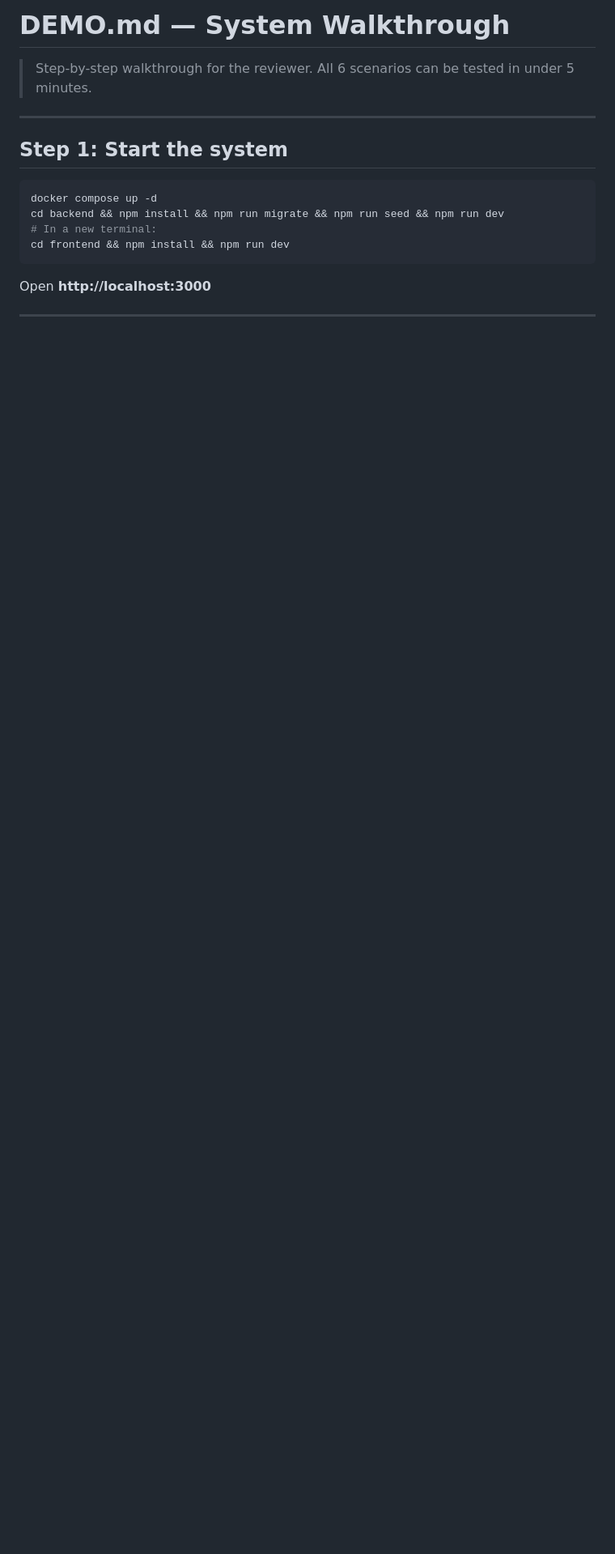
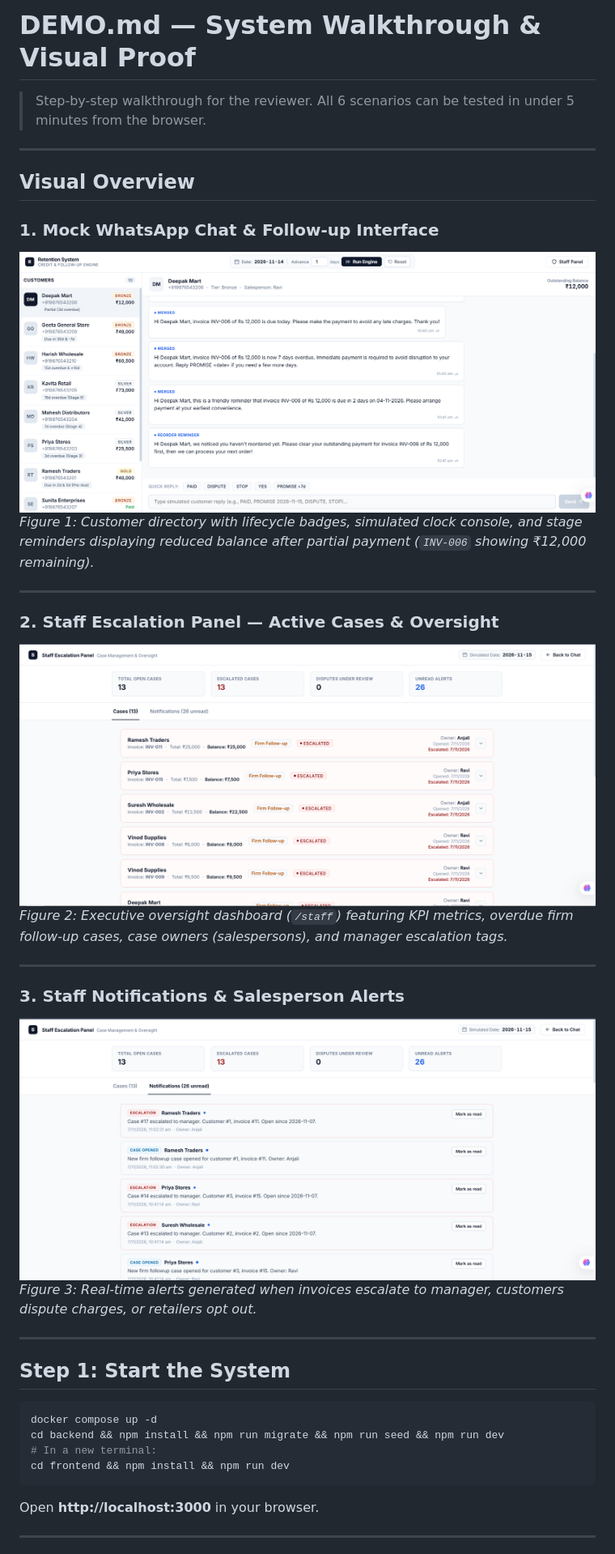
Before and after one commit to madhawan17/Customer-retention-system, a Markdown page: DEMO.md, the part around one of its changes. Shown at 81% size. Drawn GitHub-style; pictures changed too: docs/assets/01-customer-chat-ui.png (added), docs/assets/02-staff-escalations.png (added), docs/assets/03-staff-notifications.png (added); blank space fills up the shorter version.

Commit message:
docs(demo): add visual walkthrough screenshots and update DEMO.md

````diff
--- a/DEMO.md
+++ b/DEMO.md
@@ -1,10 +1,30 @@
-# DEMO.md — System Walkthrough
+# DEMO.md — System Walkthrough & Visual Proof
 
-> Step-by-step walkthrough for the reviewer. All 6 scenarios can be tested in under 5 minutes.
+> Step-by-step walkthrough for the reviewer. All 6 scenarios can be tested in under 5 minutes from the browser.
 
 ---
 
-## Step 1: Start the system
+## Visual Overview
+
+### 1. Mock WhatsApp Chat & Follow-up Interface
+![Customer WhatsApp Interface](./docs/assets/01-customer-chat-ui.png)
+*Figure 1: Customer directory with lifecycle badges, simulated clock console, and stage reminders displaying reduced balance after partial payment (`INV-006` showing ₹12,000 remaining).*
+
+---
+
+### 2. Staff Escalation Panel — Active Cases & Oversight
+![Staff Escalation Panel](./docs/assets/02-staff-escalations.png)
+*Figure 2: Executive oversight dashboard (`/staff`) featuring KPI metrics, overdue firm follow-up cases, case owners (salespersons), and manager escalation tags.*
+
+---
+
+### 3. Staff Notifications & Salesperson Alerts
+![Staff Notifications](./docs/assets/03-staff-notifications.png)
+*Figure 3: Real-time alerts generated when invoices escalate to manager, customers dispute charges, or retailers opt out.*
+
+---
+
+## Step 1: Start the System
 
 ```bash
 docker compose up -d
@@ -13,7 +33,7 @@ cd backend && npm install && npm run migrate && npm run seed && npm run dev
 cd frontend && npm install && npm run dev
 ```
 
-Open **http://localhost:3000**
+Open **http://localhost:3000** in your browser.
 
 ---
 
````
Also changed, not shown: other parts of DEMO.md (+72 -82 lines), docs/assets/Screenshot 2026-11-07 110218 - Copy.png (added), docs/assets/Screenshot 2026-11-07 110254.png (added), docs/assets/Screenshot 2026-11-07 110312.png (added).
